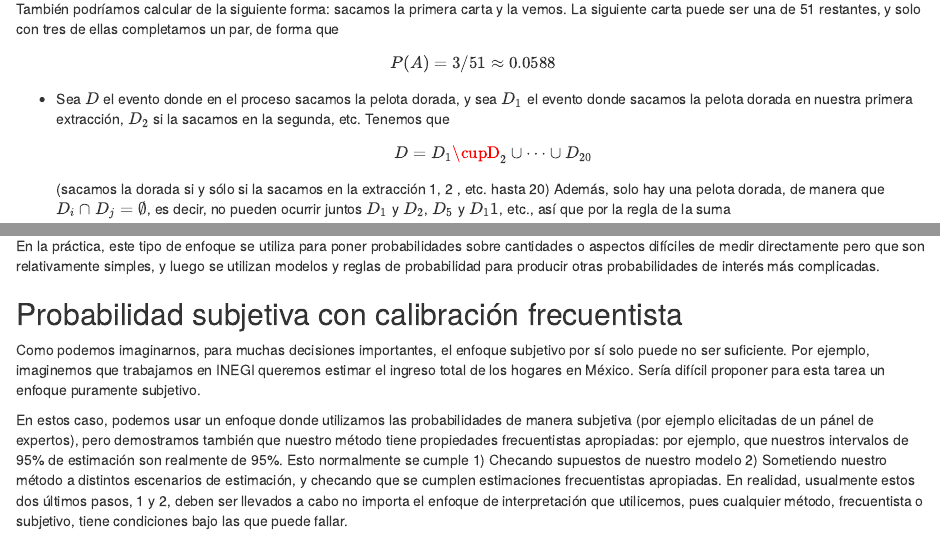
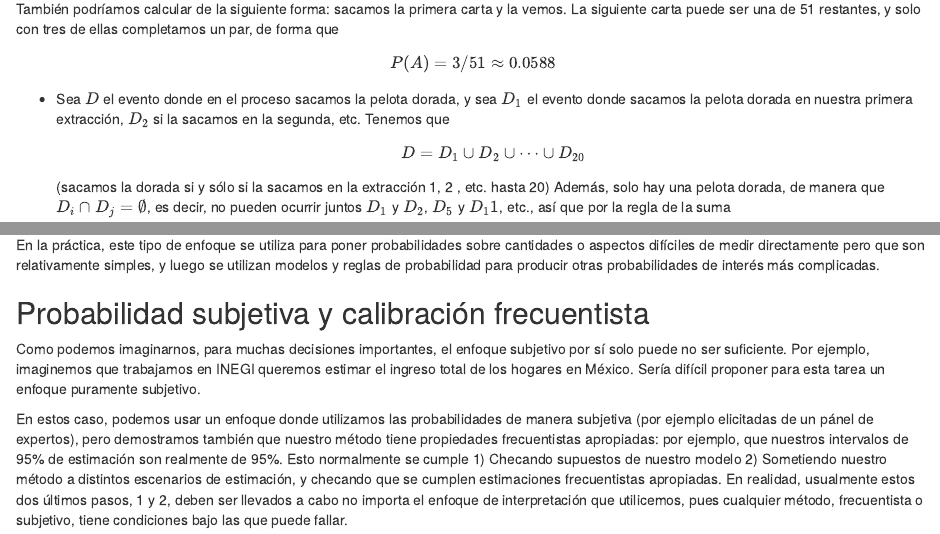
Before and after one commit to felipegonzalez/descriptiva-probabilidad-em-2021, an R Markdown document (04-intro-proba-1.Rmd): the page in a window 1100 px wide, from 7920 px down, and a second part further down, joined at a grey line. Rendered offline with R 4.5, knitr and Pandoc, with nearby package versions; drawn as R Markdown's standard HTML page in place of the format the file asks for; code that draws random numbers runs with fixed seeds of ours.

Commit message:
Corregir typos

```diff
--- a/04-intro-proba-1.Rmd
+++ b/04-intro-proba-1.Rmd
@@ -335,7 +335,7 @@ $$P(A) = 3 / 51 \approx 0.0588$$
 - Sea $D$ el evento donde en el proceso sacamos la pelota dorada, y sea $D_1$ el
 evento donde sacamos la pelota dorada en nuestra primera extracción, $D_2$ si la sacamos
 en la segunda, etc. Tenemos que
-$$D =D_1\cupD_2\cup\cdots\cup D_{20}$$
+$$D =D_1 \cup D_2 \cup\cdots \cup D_{20}$$
 (sacamos la dorada si y sólo si la sacamos en la extracción 1, 2 , etc. hasta 20)
 Además, solo hay una pelota dorada, de manera que $D_i\cap D_j= \emptyset$, es decir,
 no pueden ocurrir juntos $D_1$ y $D_2$, $D_5$ y $D_11$, etc., así que por la regla de la suma
@@ -399,7 +399,7 @@ En la práctica, este tipo de enfoque se utiliza para poner probabilidades sobre
 cantidades o aspectos difíciles de medir directamente pero que son relativamente simples,
 y luego se utilizan modelos y reglas de probabilidad para producir otras probabilidades de interés más complicadas.
 
-## Probabilidad subjetiva con calibración frecuentista
+## Probabilidad subjetiva y calibración frecuentista
 
 Como podemos imaginarnos, para muchas decisiones importantes, el enfoque
 subjetivo por sí solo puede no ser suficiente. Por ejemplo, imaginemos que
```
